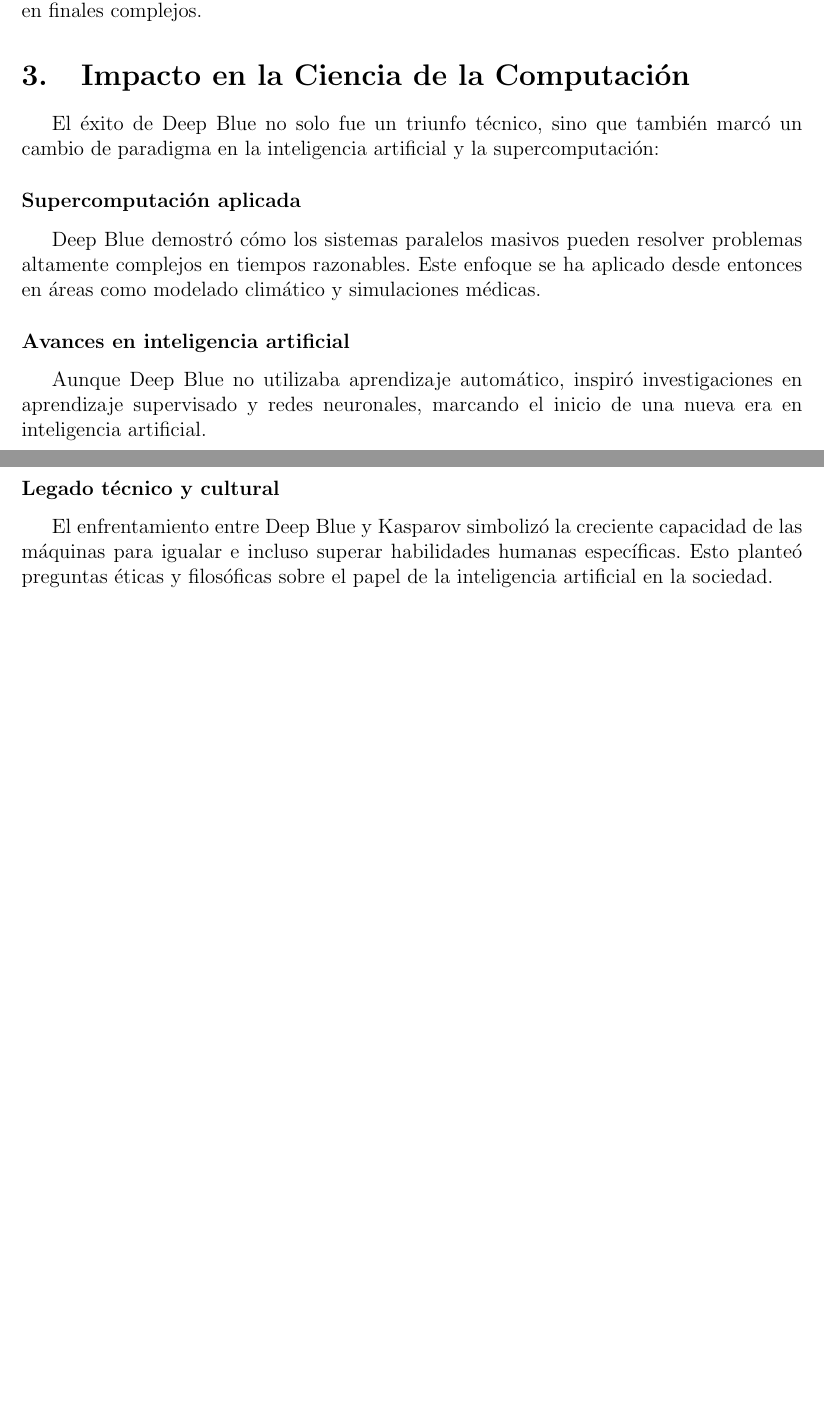
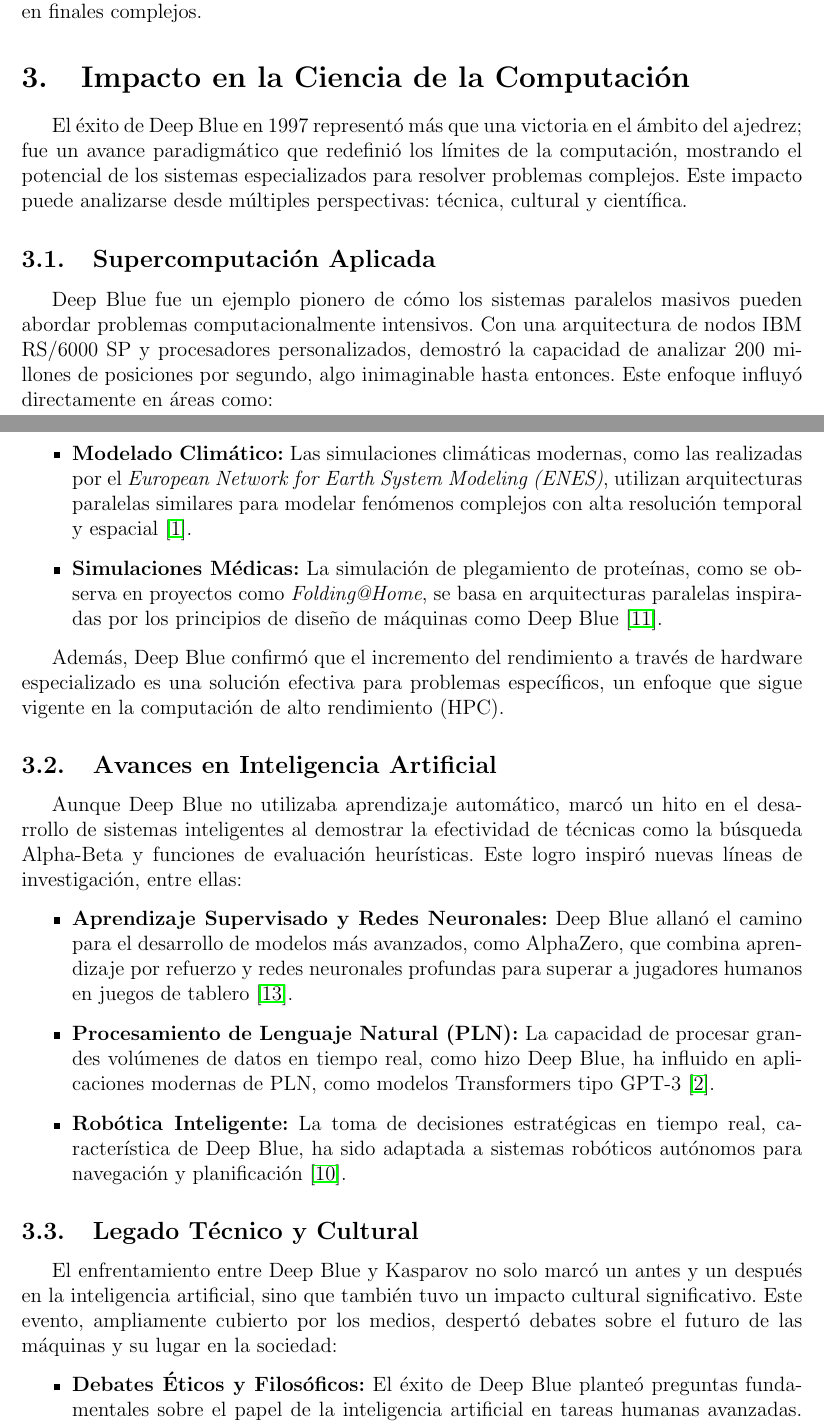
Before and after one commit to alexsierra45/human-vs-machine, a LaTeX paper (deep_blue.tex): two parts of pages 5 and 6 of 6 before the commit and two parts of pages 5 and 6 of 8 after it, joined at a grey line, cut so that both start at the same text, the shorter picture padded with empty space. Compiled offline with pdfLaTeX.

Commit message:
impact in computer science

```diff
--- a/deep_blue.tex
+++ b/deep_blue.tex
@@ -10,7 +10,7 @@
 \geometry{margin=1in}
 
 \title{Deep Blue: Hombre vs Máquina}
-\author{Juan Carlos Espinosa Delgado, Alex Sierra Alcalá}
+\author{Juan Carlos Espinosa Delgado, Alex Sierra Alcalá \\ MATCOM, Universidad de La Habana}
 \date{\today}
 
 \begin{document}
@@ -130,16 +130,40 @@
 La base de datos de Deep Blue incluía millones de posiciones precomputadas, lo que le proporcionaba una ventaja inicial significativa en las partidas y un conocimiento profundo en finales complejos.
 
 \section{Impacto en la Ciencia de la Computación}
-El éxito de Deep Blue no solo fue un triunfo técnico, sino que también marcó un cambio de paradigma en la inteligencia artificial y la supercomputación:
 
-\subsubsection*{Supercomputación aplicada}
-Deep Blue demostró cómo los sistemas paralelos masivos pueden resolver problemas altamente complejos en tiempos razonables. Este enfoque se ha aplicado desde entonces en áreas como modelado climático y simulaciones médicas.
+El éxito de Deep Blue en 1997 representó más que una victoria en el ámbito del ajedrez; fue un avance paradigmático que redefinió los límites de la computación, mostrando el potencial de los sistemas especializados para resolver problemas complejos. Este impacto puede analizarse desde múltiples perspectivas: técnica, cultural y científica.
 
-\subsubsection*{Avances en inteligencia artificial}
-Aunque Deep Blue no utilizaba aprendizaje automático, inspiró investigaciones en aprendizaje supervisado y redes neuronales, marcando el inicio de una nueva era en inteligencia artificial.
+\subsection{Supercomputación Aplicada}
 
-\subsubsection*{Legado técnico y cultural}
-El enfrentamiento entre Deep Blue y Kasparov simbolizó la creciente capacidad de las máquinas para igualar e incluso superar habilidades humanas específicas. Esto planteó preguntas éticas y filosóficas sobre el papel de la inteligencia artificial en la sociedad.
+Deep Blue fue un ejemplo pionero de cómo los sistemas paralelos masivos pueden abordar problemas computacionalmente intensivos. Con una arquitectura de nodos IBM RS/6000 SP y procesadores personalizados, demostró la capacidad de analizar 200 millones de posiciones por segundo, algo inimaginable hasta entonces. Este enfoque influyó directamente en áreas como:
+
+\begin{itemize}
+    \item \textbf{Modelado Climático:} Las simulaciones climáticas modernas, como las realizadas por el \textit{European Network for Earth System Modeling (ENES)}, utilizan arquitecturas paralelas similares para modelar fenómenos complejos con alta resolución temporal y espacial \cite{andre2014high}.
+    \item \textbf{Simulaciones Médicas:} La simulación de plegamiento de proteínas, como se observa en proyectos como \textit{Folding@Home}, se basa en arquitecturas paralelas inspiradas por los principios de diseño de máquinas como Deep Blue \cite{larson2009folding}.
+\end{itemize}
+
+Además, Deep Blue confirmó que el incremento del rendimiento a través de hardware especializado es una solución efectiva para problemas específicos, un enfoque que sigue vigente en la computación de alto rendimiento (HPC).
+
+\subsection{Avances en Inteligencia Artificial}
+
+Aunque Deep Blue no utilizaba aprendizaje automático, marcó un hito en el desarrollo de sistemas inteligentes al demostrar la efectividad de técnicas como la búsqueda Alpha-Beta y funciones de evaluación heurísticas. Este logro inspiró nuevas líneas de investigación, entre ellas:
+
+\begin{itemize}
+    \item \textbf{Aprendizaje Supervisado y Redes Neuronales:} Deep Blue allanó el camino para el desarrollo de modelos más avanzados, como AlphaZero, que combina aprendizaje por refuerzo y redes neuronales profundas para superar a jugadores humanos en juegos de tablero \cite{silver2018general}.
+    \item \textbf{Procesamiento de Lenguaje Natural (PLN):} La capacidad de procesar grandes volúmenes de datos en tiempo real, como hizo Deep Blue, ha influido en aplicaciones modernas de PLN, como modelos Transformers tipo GPT-3 \cite{brown2020language}.
+    \item \textbf{Robótica Inteligente:} La toma de decisiones estratégicas en tiempo real, característica de Deep Blue, ha sido adaptada a sistemas robóticos autónomos para navegación y planificación \cite{kober2013reinforcement}.
+\end{itemize}
+
+\subsection{Legado Técnico y Cultural}
+
+El enfrentamiento entre Deep Blue y Kasparov no solo marcó un antes y un después en la inteligencia artificial, sino que también tuvo un impacto cultural significativo. Este evento, ampliamente cubierto por los medios, despertó debates sobre el futuro de las máquinas y su lugar en la sociedad:
+
+\begin{itemize}
+    \item \textbf{Debates Éticos y Filosóficos:} El éxito de Deep Blue planteó preguntas fundamentales sobre el papel de la inteligencia artificial en tareas humanas avanzadas. Investigaciones como las de Bostrom \cite{bostrom2014superintelligence} han explorado cómo la IA puede influir en la economía, la ética y la identidad humana.
+    \item \textbf{Representación Mediática:} La victoria de Deep Blue se convirtió en un símbolo del poder tecnológico, pero también en una fuente de inquietud, reflejada en obras de ciencia ficción y debates públicos.
+    \item \textbf{Inspiración para Nuevas Generaciones:} Al igual que el programa Apollo en la exploración espacial, Deep Blue inspiró a una generación de científicos y programadores a explorar los límites de la computación y la inteligencia artificial.
+\end{itemize}
+
 
 \section{Conclusión}
 Deep Blue fue más que una máquina de ajedrez; representó un avance técnico y conceptual que redefinió los límites de la computación. Su éxito fue el resultado de la integración precisa de hardware especializado, software optimizado y el conocimiento de expertos humanos. Este logro sigue siendo un punto de referencia en el desarrollo de tecnologías avanzadas.
```
Also changed, not shown: references.bib (+54 -0 lines), deep_blue.tex (4 more changed lines).
